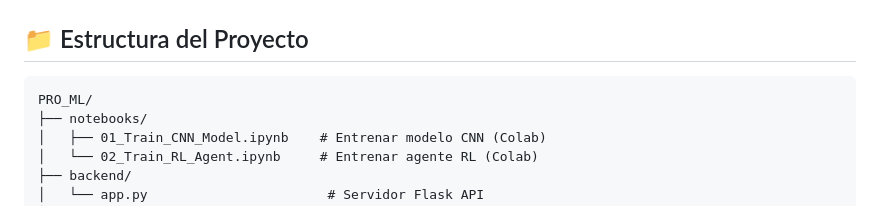
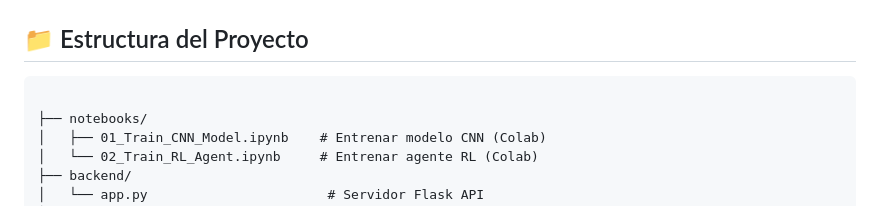
Before and after one commit to RubenCasa/DermaAI-Vision, a Markdown page: README.md, the part around the change. Drawn GitHub-style.

````diff
--- a/README.md
+++ b/README.md
@@ -23,7 +23,7 @@ Sistema de clasificación de enfermedades dermatológicas con **Inteligencia Art
 ## 📁 Estructura del Proyecto
 
 ```
-PRO_ML/
+
 ├── notebooks/
 │   ├── 01_Train_CNN_Model.ipynb    # Entrenar modelo CNN (Colab)
 │   └── 02_Train_RL_Agent.ipynb     # Entrenar agente RL (Colab)
````
